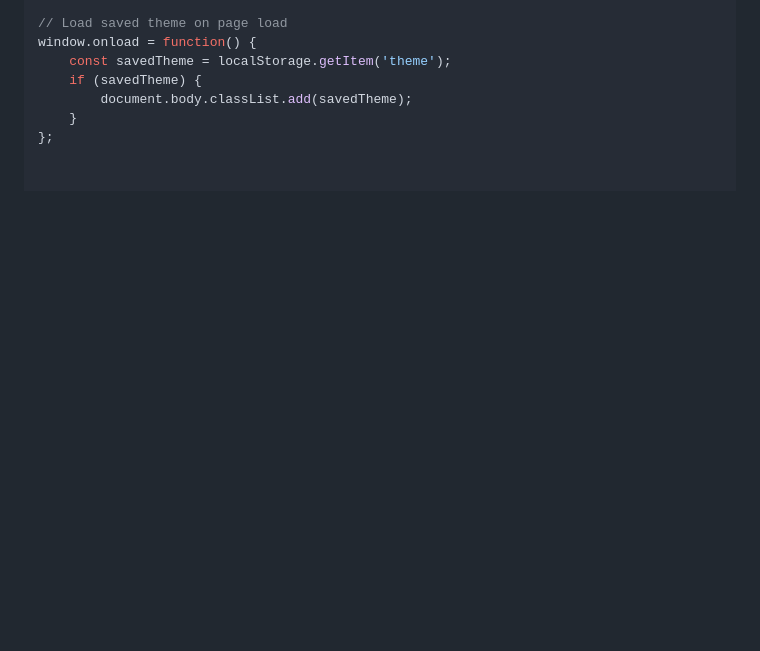
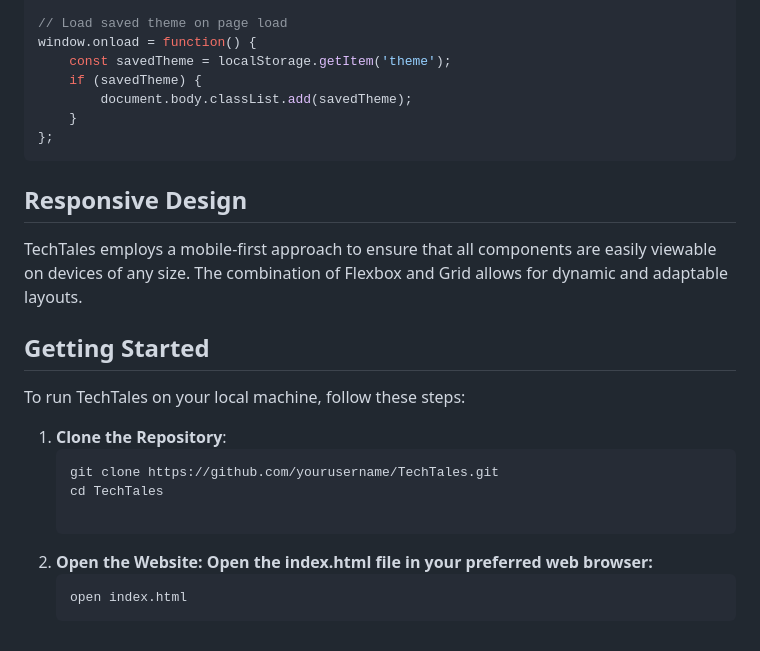
Before and after one commit to sudhanshu-j/BlogNest, a Markdown page: README.md, the part around the change. Rendered like a GitHub page; blank space fills up the shorter version.

````diff
--- a/README.md
+++ b/README.md
@@ -70,3 +70,22 @@ window.onload = function() {
         document.body.classList.add(savedTheme);
     }
 };
+```
+
+## Responsive Design
+
+TechTales employs a mobile-first approach to ensure that all components are easily viewable on devices of any size. The combination of Flexbox and Grid allows for dynamic and adaptable layouts.
+
+## Getting Started
+
+To run TechTales on your local machine, follow these steps:
+
+1. **Clone the Repository**:
+   ```bash
+   git clone https://github.com/yourusername/TechTales.git
+   cd TechTales
+
+2. **Open the Website: Open the index.html file in your preferred web browser:**
+   ```bash
+   open index.html
+   ```
````
